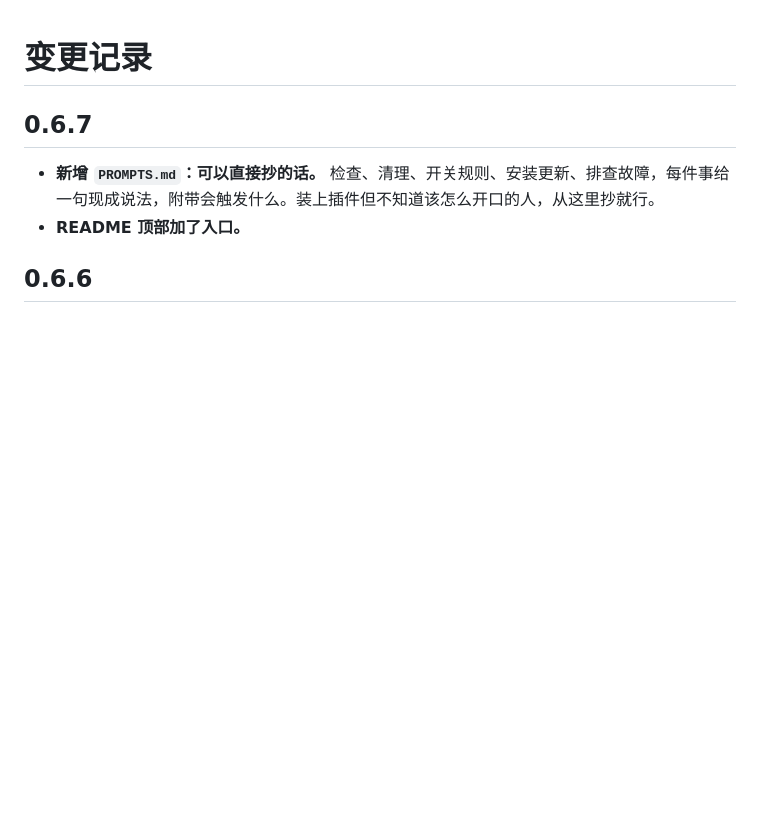
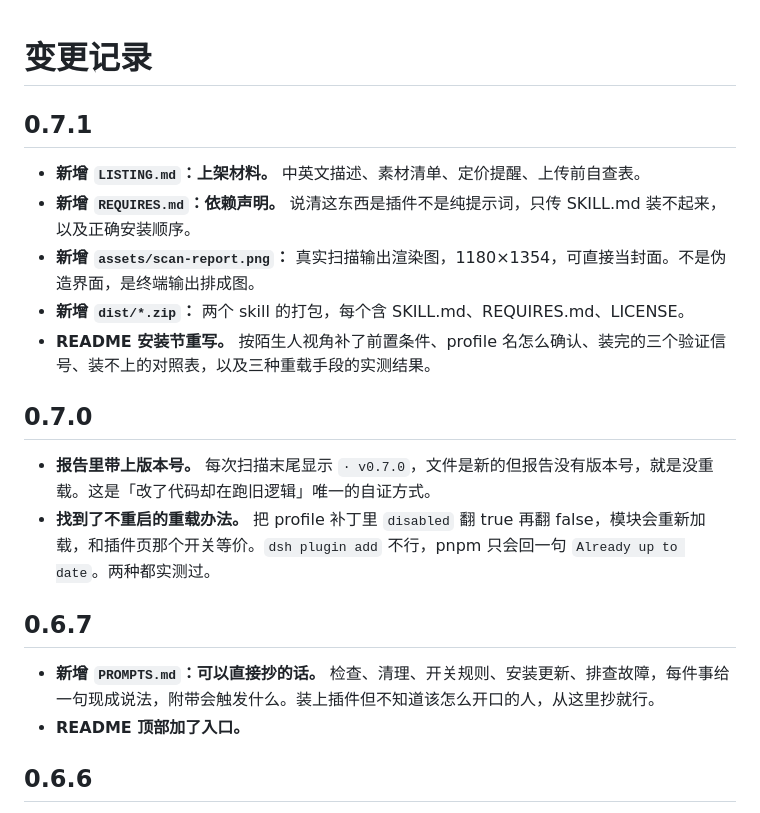
Before and after one commit to LGD-Haichao/dsh-prose-forge, a Markdown page: CHANGELOG.md, the part around the change. GitHub-like rendering; blank space fills up the shorter version.

Commit message:
feat: 版本自查、安装说明重写、上架材料（v0.7.1）

```diff
--- a/CHANGELOG.md
+++ b/CHANGELOG.md
@@ -1,4 +1,17 @@
 # 变更记录
+
+## 0.7.1
+
+- **新增 `LISTING.md`：上架材料。** 中英文描述、素材清单、定价提醒、上传前自查表。
+- **新增 `REQUIRES.md`：依赖声明。** 说清这东西是插件不是纯提示词，只传 SKILL.md 装不起来，以及正确安装顺序。
+- **新增 `assets/scan-report.png`：** 真实扫描输出渲染图，1180×1354，可直接当封面。不是伪造界面，是终端输出排成图。
+- **新增 `dist/*.zip`：** 两个 skill 的打包，每个含 SKILL.md、REQUIRES.md、LICENSE。
+- **README 安装节重写。** 按陌生人视角补了前置条件、profile 名怎么确认、装完的三个验证信号、装不上的对照表，以及三种重载手段的实测结果。
+
+## 0.7.0
+
+- **报告里带上版本号。** 每次扫描末尾显示 `· v0.7.0`，文件是新的但报告没有版本号，就是没重载。这是「改了代码却在跑旧逻辑」唯一的自证方式。
+- **找到了不重启的重载办法。** 把 profile 补丁里 `disabled` 翻 true 再翻 false，模块会重新加载，和插件页那个开关等价。`dsh plugin add` 不行，pnpm 只会回一句 `Already up to date`。两种都实测过。
 
 ## 0.6.7
 
```
Also changed, not shown: LISTING.md (added, +83 -0 lines), README.md (+56 -10 lines), REQUIRES.md (added, +34 -0 lines), assets/scan-report.png (added), 4 other files.
